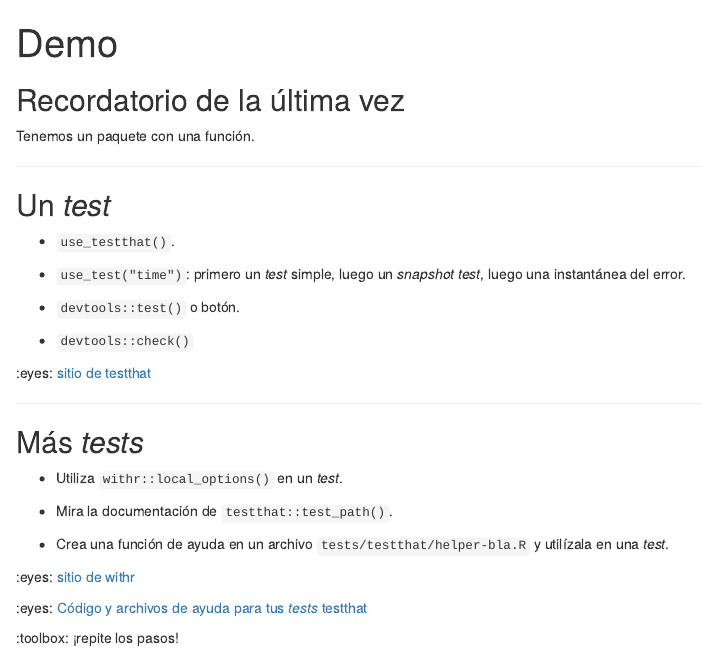
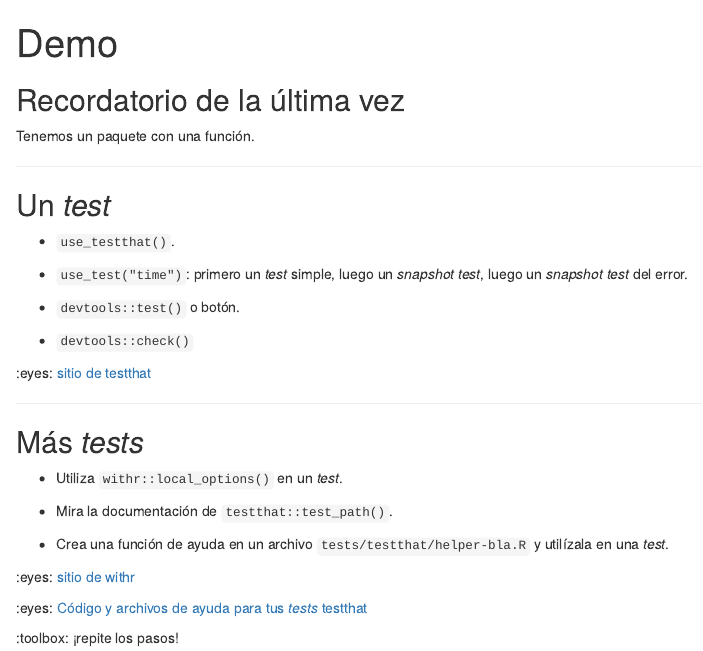
Before and after one commit to ropensci-training/2025-pkg-dev-mechanics, an R Markdown document (content/session-2/demo.es.Rmd): the page in a window 1100 px wide, from its top. Rendered offline with R 4.5, knitr and Pandoc, with nearby package versions; drawn as R Markdown's standard HTML page in place of the format the file asks for.

Commit message:
snapshot cc @yabellini

```diff
--- a/content/session-2/demo.es.Rmd
+++ b/content/session-2/demo.es.Rmd
@@ -14,7 +14,7 @@ Tenemos un paquete con una función.
 
 - `use_testthat()`.
 
-- `use_test("time")`: primero un _test_ simple, luego un _snapshot test_, luego una instantánea del error.
+- `use_test("time")`: primero un _test_ simple, luego un _snapshot test_, luego un _snapshot test_ del error.
 
 - `devtools::test()` o botón.
 
```
